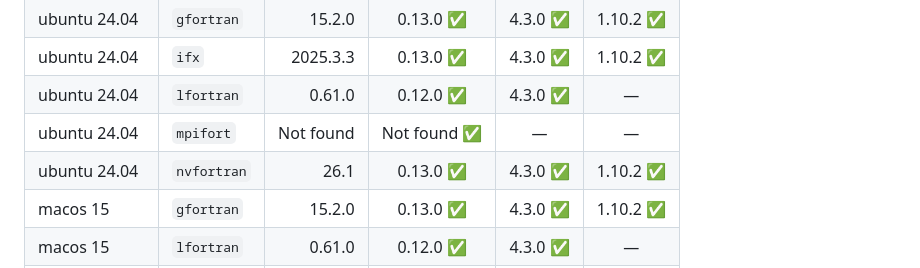
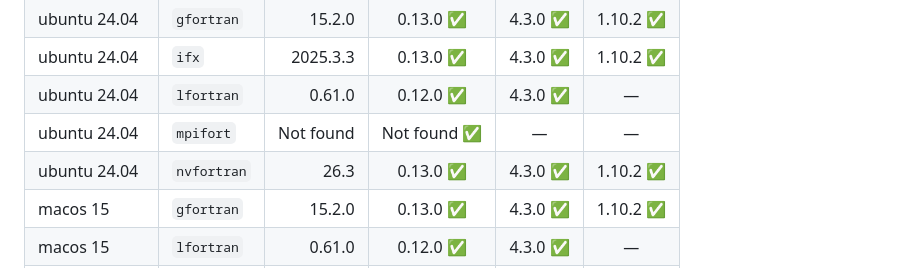
Before and after one commit to gha3mi/setup-fortran-conda, a Markdown page: README.md, the part around the change. Drawn GitHub-style.

Commit message:
Update README.md status table [ci skip] (#159)

```diff
--- a/README.md
+++ b/README.md
@@ -91,7 +91,7 @@ jobs:
 | ubuntu 24.04 | `ifx` | 2025.3.3 | 0.13.0 ✅ | 4.3.0 ✅ | 1.10.2 ✅ |
 | ubuntu 24.04 | `lfortran` | 0.61.0 | 0.12.0 ✅ | 4.3.0 ✅ | — |
 | ubuntu 24.04 | `mpifort` | Not found | Not found ✅ | — | — |
-| ubuntu 24.04 | `nvfortran` | 26.1 | 0.13.0 ✅ | 4.3.0 ✅ | 1.10.2 ✅ |
+| ubuntu 24.04 | `nvfortran` | 26.3 | 0.13.0 ✅ | 4.3.0 ✅ | 1.10.2 ✅ |
 | macos 15 | `gfortran` | 15.2.0 | 0.13.0 ✅ | 4.3.0 ✅ | 1.10.2 ✅ |
 | macos 15 | `lfortran` | 0.61.0 | 0.12.0 ✅ | 4.3.0 ✅ | — |
 | macos 15 | `mpifort` | Not found | Not found ✅ | — | — |
```
